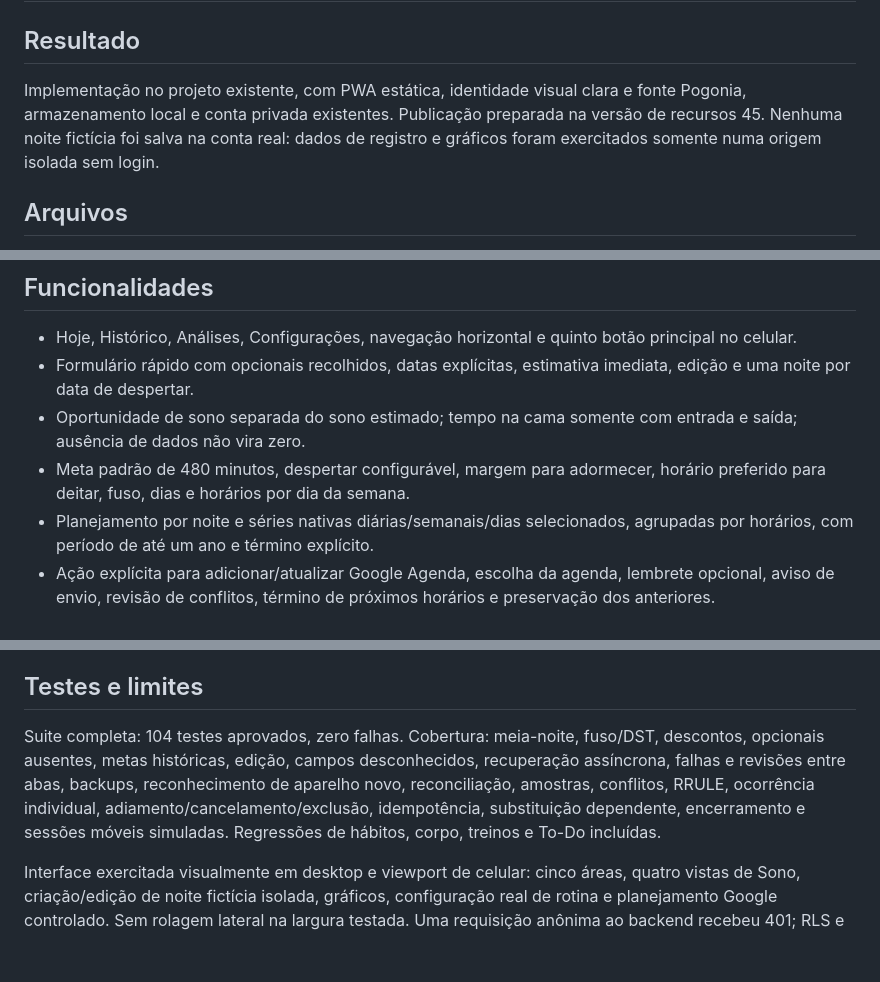
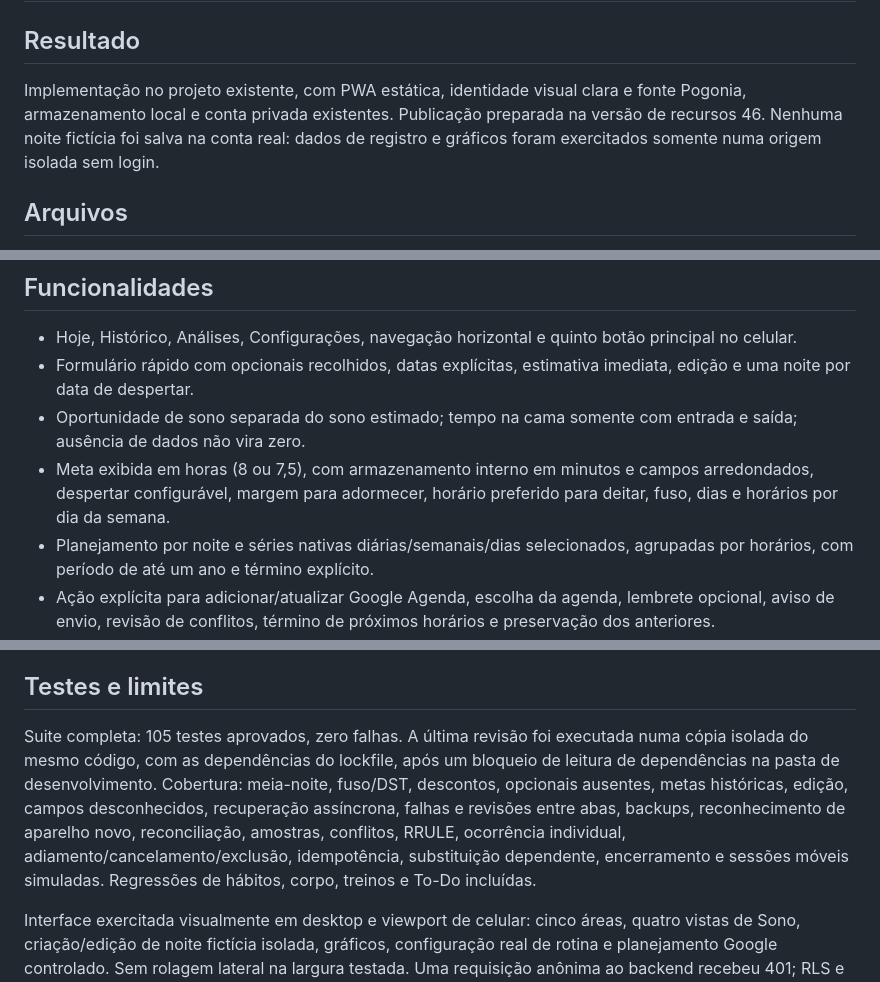
Before and after one commit to PetersFilms/constancia, a Markdown page: docs/SONO-RELATORIO.md, 3 parts joined by grey strips. Drawn GitHub-style; blank space fills up the shorter version.

Commit message:
Atualiza relatório da meta em horas e validação com 105 testes

```diff
--- a/docs/SONO-RELATORIO.md
+++ b/docs/SONO-RELATORIO.md
@@ -2,7 +2,7 @@
 
 ## Resultado
 
-Implementação no projeto existente, com PWA estática, identidade visual clara e fonte Pogonia, armazenamento local e conta privada existentes. Publicação preparada na versão de recursos 45. Nenhuma noite fictícia foi salva na conta real: dados de registro e gráficos foram exercitados somente numa origem isolada sem login.
+Implementação no projeto existente, com PWA estática, identidade visual clara e fonte Pogonia, armazenamento local e conta privada existentes. Publicação preparada na versão de recursos 46. Nenhuma noite fictícia foi salva na conta real: dados de registro e gráficos foram exercitados somente numa origem isolada sem login.
 
 ## Arquivos
 
@@ -23,7 +23,7 @@ Não foram criadas tabelas redundantes. O documento continua em `constancia_stat
 - Hoje, Histórico, Análises, Configurações, navegação horizontal e quinto botão principal no celular.
 - Formulário rápido com opcionais recolhidos, datas explícitas, estimativa imediata, edição e uma noite por data de despertar.
 - Oportunidade de sono separada do sono estimado; tempo na cama somente com entrada e saída; ausência de dados não vira zero.
-- Meta padrão de 480 minutos, despertar configurável, margem para adormecer, horário preferido para deitar, fuso, dias e horários por dia da semana.
+- Meta exibida em horas (8 ou 7,5), com armazenamento interno em minutos e campos arredondados, despertar configurável, margem para adormecer, horário preferido para deitar, fuso, dias e horários por dia da semana.
 - Planejamento por noite e séries nativas diárias/semanais/dias selecionados, agrupadas por horários, com período de até um ano e término explícito.
 - Ação explícita para adicionar/atualizar Google Agenda, escolha da agenda, lembrete opcional, aviso de envio, revisão de conflitos, término de próximos horários e preservação dos anteriores.
 - Conflitos reais e compromissos próximos são diferenciados; leitura das agendas selecionadas, sem reagendar terceiros.
@@ -50,7 +50,7 @@ No servidor foram observadas falhas 57014 de tempo de execução. As gravações
 
 ## Testes e limites
 
-Suite completa: 104 testes aprovados, zero falhas. Cobertura: meia-noite, fuso/DST, descontos, opcionais ausentes, metas históricas, edição, campos desconhecidos, recuperação assíncrona, falhas e revisões entre abas, backups, reconhecimento de aparelho novo, reconciliação, amostras, conflitos, RRULE, ocorrência individual, adiamento/cancelamento/exclusão, idempotência, substituição dependente, encerramento e sessões móveis simuladas. Regressões de hábitos, corpo, treinos e To-Do incluídas.
+Suite completa: 105 testes aprovados, zero falhas. A última revisão foi executada numa cópia isolada do mesmo código, com as dependências do lockfile, após um bloqueio de leitura de dependências na pasta de desenvolvimento. Cobertura: meia-noite, fuso/DST, descontos, opcionais ausentes, metas históricas, edição, campos desconhecidos, recuperação assíncrona, falhas e revisões entre abas, backups, reconhecimento de aparelho novo, reconciliação, amostras, conflitos, RRULE, ocorrência individual, adiamento/cancelamento/exclusão, idempotência, substituição dependente, encerramento e sessões móveis simuladas. Regressões de hábitos, corpo, treinos e To-Do incluídas.
 
 Interface exercitada visualmente em desktop e viewport de celular: cinco áreas, quatro vistas de Sono, criação/edição de noite fictícia isolada, gráficos, configuração real de rotina e planejamento Google controlado. Sem rolagem lateral na largura testada. Uma requisição anônima ao backend recebeu 401; RLS e políticas de proprietário verificados. Os avisos de credenciais sem políticas são intencionais: clientes não recebem acesso às tabelas cifradas. Aviso de proteção de senha pré-existente não foi alterado.
 
```
